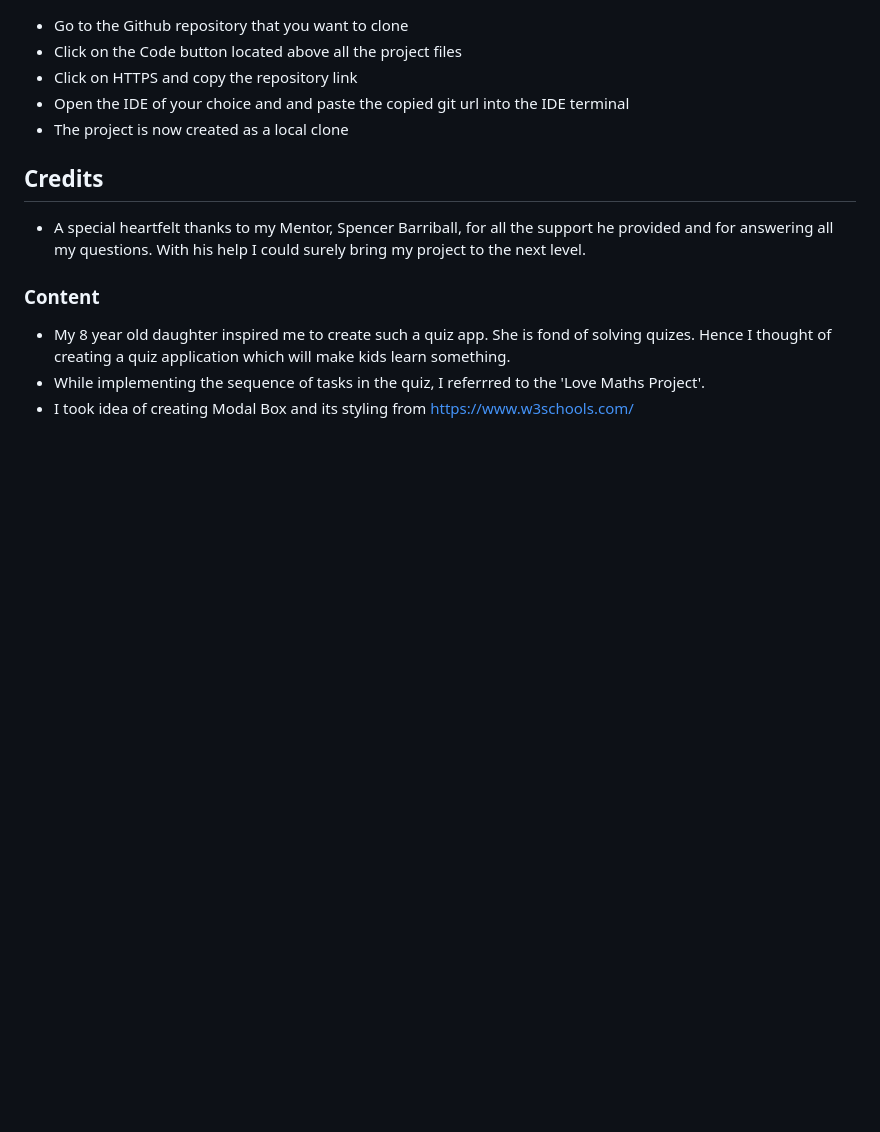
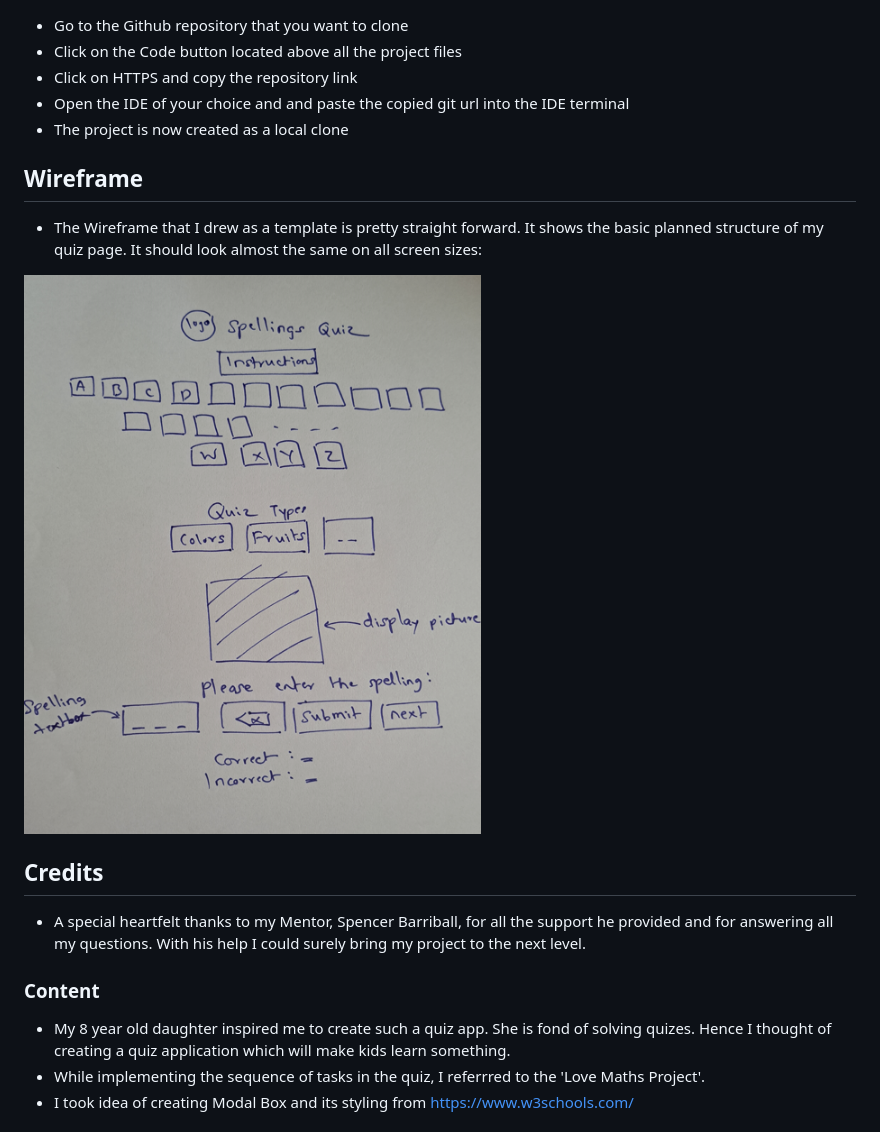
Before and after one commit to AmrutaKulkarni01/spellings-quiz, a Markdown page: README.md, the part around the change. GitHub-like rendering; pictures changed too: assets/images/wireframe.png (added); blank space fills up the shorter version.

Commit message:
update Readme.md with wireframe section

```diff
--- a/README.md
+++ b/README.md
@@ -145,6 +145,11 @@ Built to use on the go, on the mobile phone, on a tablet or a computer, it is al
 -   Open the IDE of your choice and and paste the copied git url into the IDE terminal
 -   The project is now created as a local clone
 
+## Wireframe
+-   The Wireframe that I drew as a template is pretty straight forward. It shows the basic planned structure of my quiz page. It should look almost the same on all screen sizes:
+
+![Image of the wireframe spellings-quiz](/assets/images/wireframe.png)
+
 ## Credits
 -   A special heartfelt thanks to my Mentor, Spencer Barriball, for all the support he provided and for answering all my questions. With his help I could surely bring my project to the next level.
 
```
